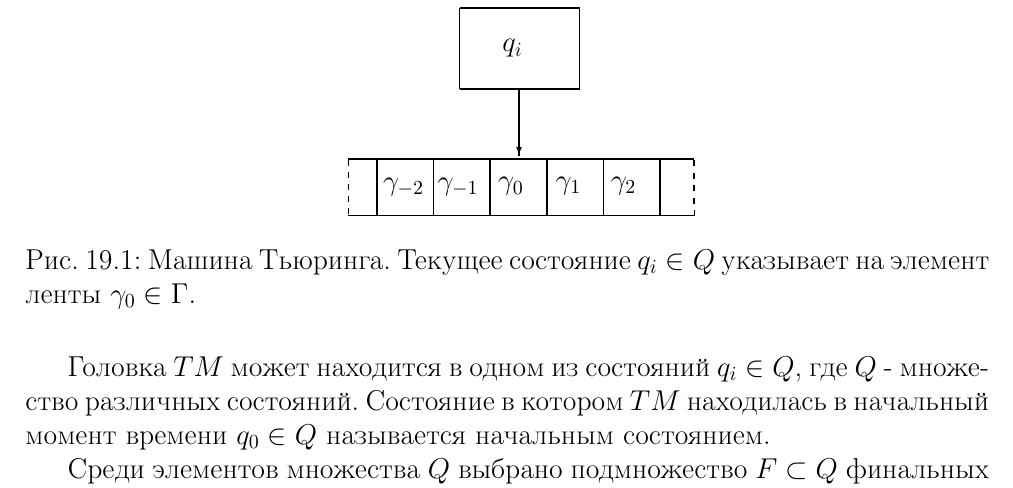
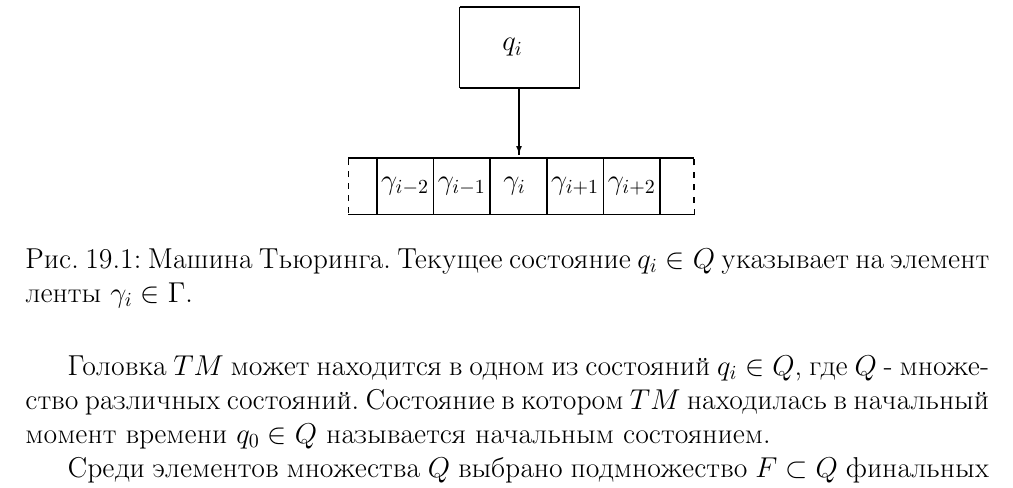
Before and after one commit to ivanmurashko/lectures, a LaTeX thesis (qo/main.tex, which reads qo/add/algo/figturing.tex, qo/add/algo/picturing.tex): part of page 328 of 331, cut so that both start at the same text. Compiled offline with pdfLaTeX; a missing bibliography style is replaced by a similar one.

Commit message:
turing machine

```diff
--- a/qo/add/algo/figturing.tex
+++ b/qo/add/algo/figturing.tex
@@ -4,6 +4,6 @@
 \input ./add/algo/picturing.tex
 
 \caption{Машина Тьюринга. Текущее состояние $q_i \in Q$ указывает на
-  элемент ленты $\gamma_0 \in \Gamma$.}
+  элемент ленты $\gamma_i \in \Gamma$.}
 \label{figAddAlgoTuring}
 \end{figure}
--- a/qo/add/algo/picturing.tex
+++ b/qo/add/algo/picturing.tex
@@ -143,14 +143,14 @@
 \put(35.13,10.66){\vector(0,-1){0.12}}
 \put(33.95,29.47){\makebox(0,0)[cc]{$q_i$}}
 
-\put(33.68,5.13){\makebox(0,0)[cc]{$\gamma_0$}}
+\put(34.3,5){\makebox(0,0)[cc]{$\gamma_{i}$}}
 
-\put(24.34,5){\makebox(0,0)[cc]{$\gamma_{-1}$}}
+\put(25,5){\makebox(0,0)[cc]{$\gamma_{i-1}$}}
 
-\put(43.82,5.26){\makebox(0,0)[cc]{$\gamma_{1}$}}
+\put(45,5){\makebox(0,0)[cc]{$\gamma_{i+1}$}}
 
-\put(53.55,5.26){\makebox(0,0)[cc]{$\gamma_{2}$}}
+\put(55,5){\makebox(0,0)[cc]{$\gamma_{i+2}$}}
 
-\put(14.74,5){\makebox(0,0)[cc]{$\gamma_{-2}$}}
+\put(15,5){\makebox(0,0)[cc]{$\gamma_{i-2}$}}
 
 \end{picture}
```
Also changed, not shown: qo/add/algo/picturing.tex (10 more changed lines).
